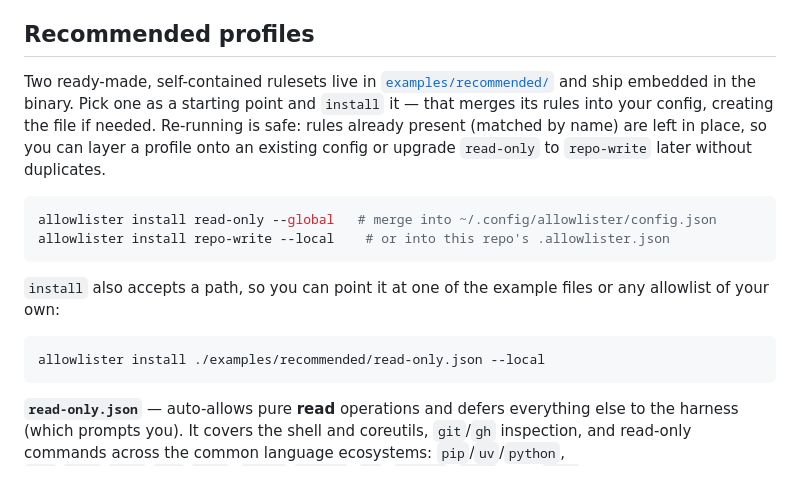
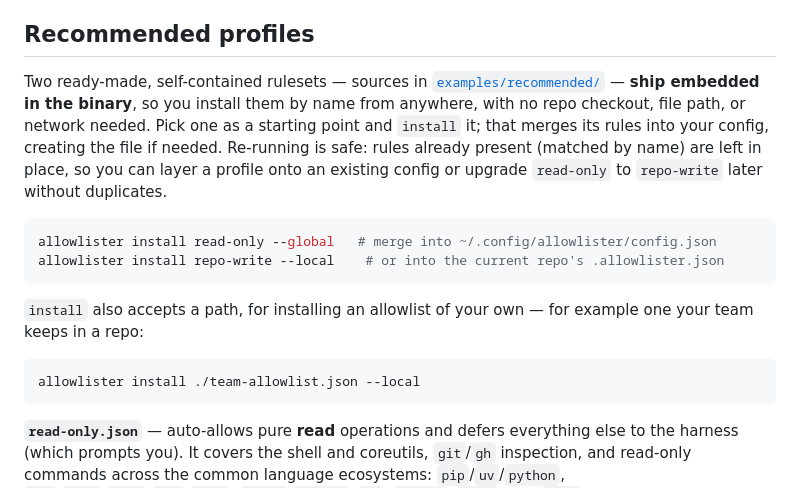
Before and after one commit to nickderobertis/allowlister, a Markdown page: README.md, the part around the change. GitHub-like rendering.

Commit message:
Docs: install recommended profiles by embedded name, not a repo path
A user who installed the binary isn't inside the cloned repo, so
`./examples/recommended/read-only.json` would not exist for them. The
profiles ship embedded, so `allowlister install read-only` works from
anywhere with no path or network. Reframe the path form as installing
your own allowlist file instead.

Co-Authored-By: Claude Opus 4.8 (1M context) <noreply@anthropic.com>

````diff
--- a/README.md
+++ b/README.md
@@ -205,23 +205,25 @@ warning; loading never crashes the hook.
 
 ## Recommended profiles
 
-Two ready-made, self-contained rulesets live in
-[`examples/recommended/`](examples/recommended/) and ship embedded in the binary.
-Pick one as a starting point and `install` it — that merges its rules into your
-config, creating the file if needed. Re-running is safe: rules already present
-(matched by name) are left in place, so you can layer a profile onto an existing
-config or upgrade `read-only` to `repo-write` later without duplicates.
+Two ready-made, self-contained rulesets — sources in
+[`examples/recommended/`](examples/recommended/) — **ship embedded in the
+binary**, so you install them by name from anywhere, with no repo checkout, file
+path, or network needed. Pick one as a starting point and `install` it; that
+merges its rules into your config, creating the file if needed. Re-running is
+safe: rules already present (matched by name) are left in place, so you can layer
+a profile onto an existing config or upgrade `read-only` to `repo-write` later
+without duplicates.
 
 ```sh
 allowlister install read-only --global   # merge into ~/.config/allowlister/config.json
-allowlister install repo-write --local    # or into this repo's .allowlister.json
+allowlister install repo-write --local    # or into the current repo's .allowlister.json
 ```
 
-`install` also accepts a path, so you can point it at one of the example files or
-any allowlist of your own:
+`install` also accepts a path, for installing an allowlist of your own — for
+example one your team keeps in a repo:
 
 ```sh
-allowlister install ./examples/recommended/read-only.json --local
+allowlister install ./team-allowlist.json --local
 ```
 
 **`read-only.json`** — auto-allows pure **read** operations and defers
````
